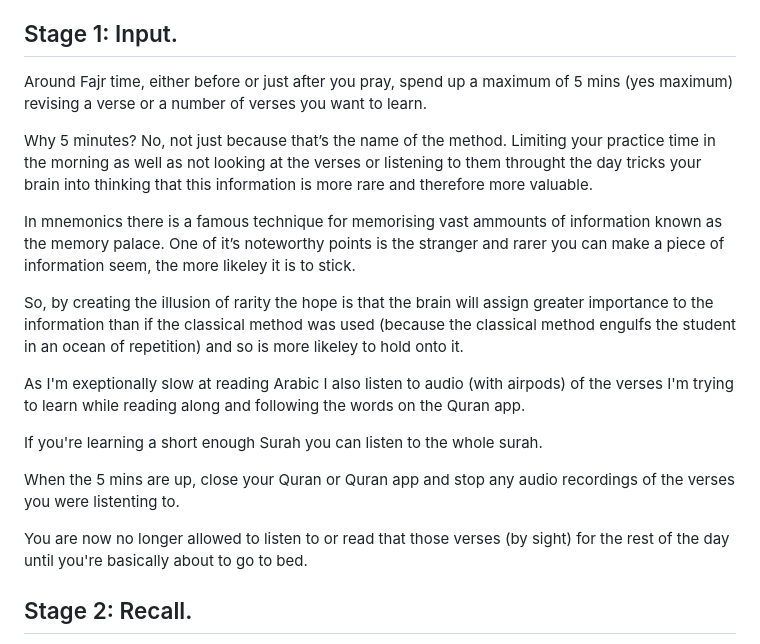
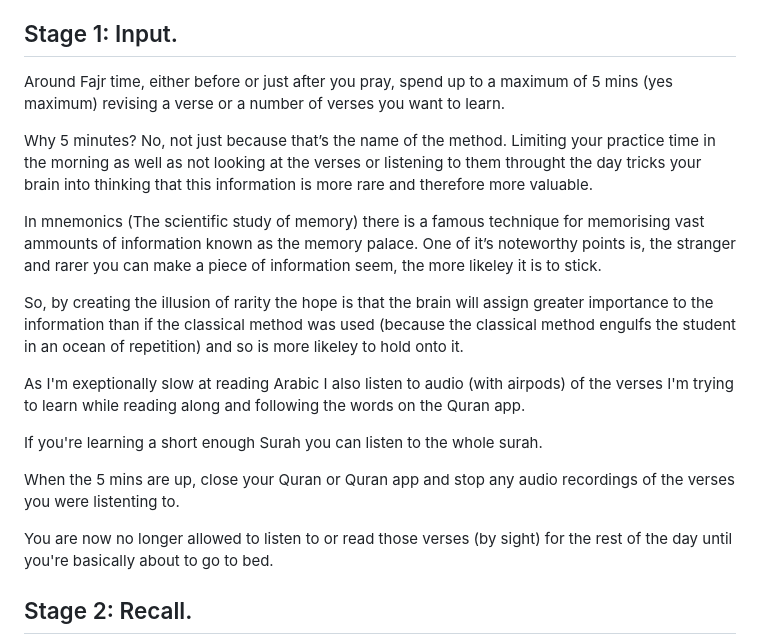
Before and after one commit to baigel2/5minutehifz, a Markdown page: readme.md, the part around the change. Rendered like a GitHub page.

```diff
--- a/readme.md
+++ b/readme.md
@@ -26,11 +26,11 @@ To make things easier, I will refer to the 'commiting to memory' stage as input
 
 ## Stage 1: Input.
 
-Around Fajr time, either before or just after you pray, spend up a maximum of 5 mins (yes maximum) revising a verse or a number of verses you want to learn.
+Around Fajr time, either before or just after you pray, spend up to a maximum of 5 mins (yes maximum) revising a verse or a number of verses you want to learn.
 
 Why 5 minutes? No, not just because that’s the name of the method. Limiting your practice time in the morning as well as not looking at the verses or listening to them throught the day tricks your brain into thinking that this information is more rare and therefore more valuable.
 
-In mnemonics there is a famous technique for memorising vast ammounts of information known as the memory palace. One of it’s noteworthy points is the stranger and rarer you can make a piece of information seem, the more likeley it is to stick.
+In mnemonics (The scientific study of memory) there is a famous technique for memorising vast ammounts of information known as the memory palace. One of it’s noteworthy points is, the stranger and rarer you can make a piece of information seem, the more likeley it is to stick.
 
 So, by creating the illusion of rarity the hope is that the brain will assign greater importance to the information than if the classical method was used (because the classical method engulfs the student in an ocean of repetition) and so is more likeley to hold onto it.
 
@@ -40,7 +40,7 @@ If you're learning a short enough Surah you can listen to the whole surah.
 
 When the 5 mins are up, close your Quran or Quran app and stop any audio recordings of the verses you were listenting to.
 
-You are now no longer allowed to listen to or read that those verses (by sight) for the rest of the day until you're basically about to go to bed.
+You are now no longer allowed to listen to or read those verses (by sight) for the rest of the day until you're basically about to go to bed.
 
 ## Stage 2: Recall.
 
```
